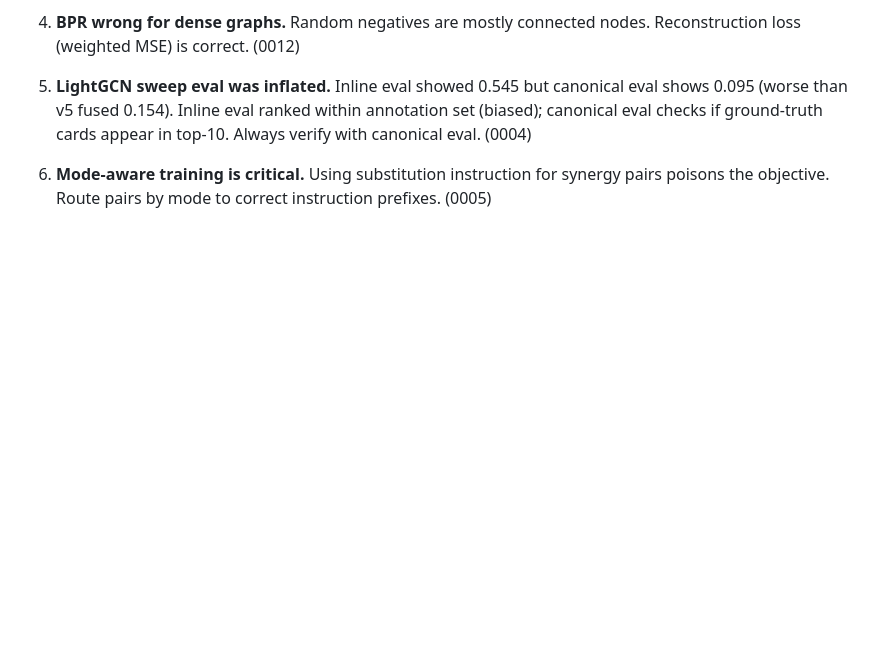
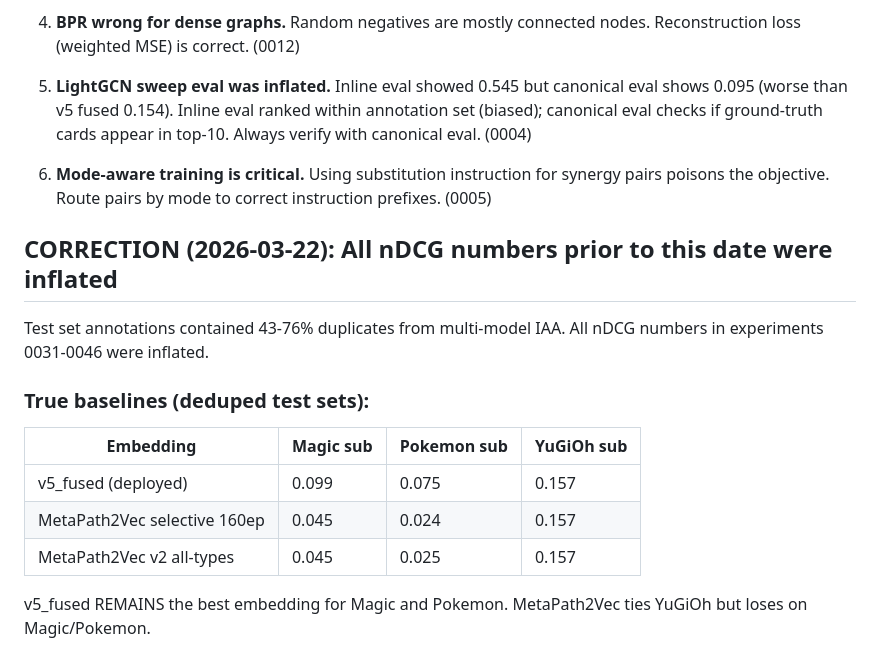
Before and after one commit to arclabs561/decksage, a Markdown page: data/experiments/SUMMARY.md, the part around the change. Drawn GitHub-style; blank space fills up the shorter version.

Commit message:
eval: corrected baselines -- v5_fused still best after dedup

```diff
--- a/data/experiments/SUMMARY.md
+++ b/data/experiments/SUMMARY.md
@@ -61,3 +61,18 @@ Chronological log of all ML/DS experiments. Each row links to a detailed YAML fi
 5. **LightGCN sweep eval was inflated.** Inline eval showed 0.545 but canonical eval shows 0.095 (worse than v5 fused 0.154). Inline eval ranked within annotation set (biased); canonical eval checks if ground-truth cards appear in top-10. Always verify with canonical eval. (0004)
 
 6. **Mode-aware training is critical.** Using substitution instruction for synergy pairs poisons the objective. Route pairs by mode to correct instruction prefixes. (0005)
+
+## CORRECTION (2026-03-22): All nDCG numbers prior to this date were inflated
+
+Test set annotations contained 43-76% duplicates from multi-model IAA.
+All nDCG numbers in experiments 0031-0046 were inflated.
+
+### True baselines (deduped test sets):
+| Embedding | Magic sub | Pokemon sub | YuGiOh sub |
+|-----------|-----------|-------------|------------|
+| v5_fused (deployed) | 0.099 | 0.075 | 0.157 |
+| MetaPath2Vec selective 160ep | 0.045 | 0.024 | 0.157 |
+| MetaPath2Vec v2 all-types | 0.045 | 0.025 | 0.157 |
+
+v5_fused REMAINS the best embedding for Magic and Pokemon.
+MetaPath2Vec ties YuGiOh but loses on Magic/Pokemon.
```
Also changed, not shown: CLAUDE.md (+4 -3 lines).
